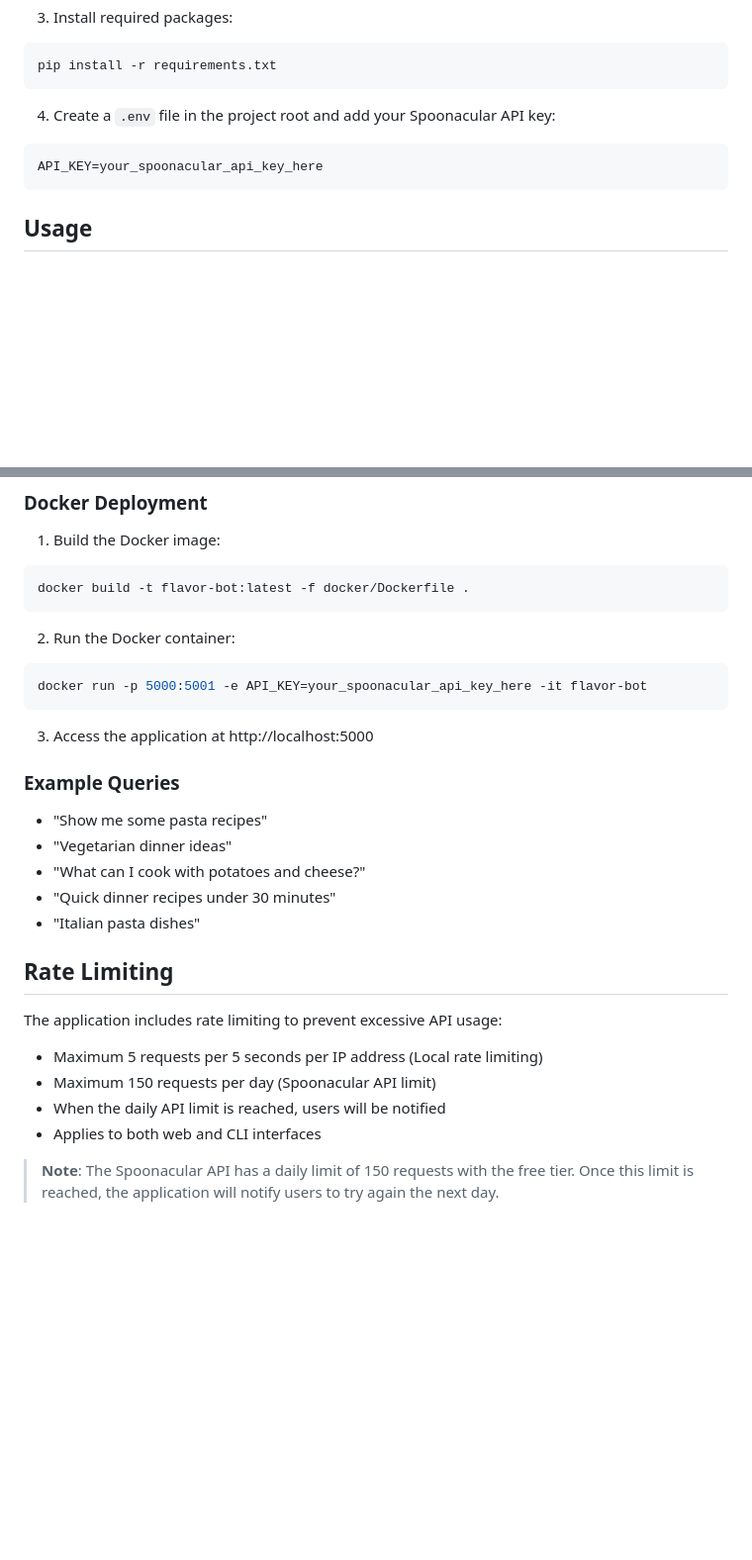
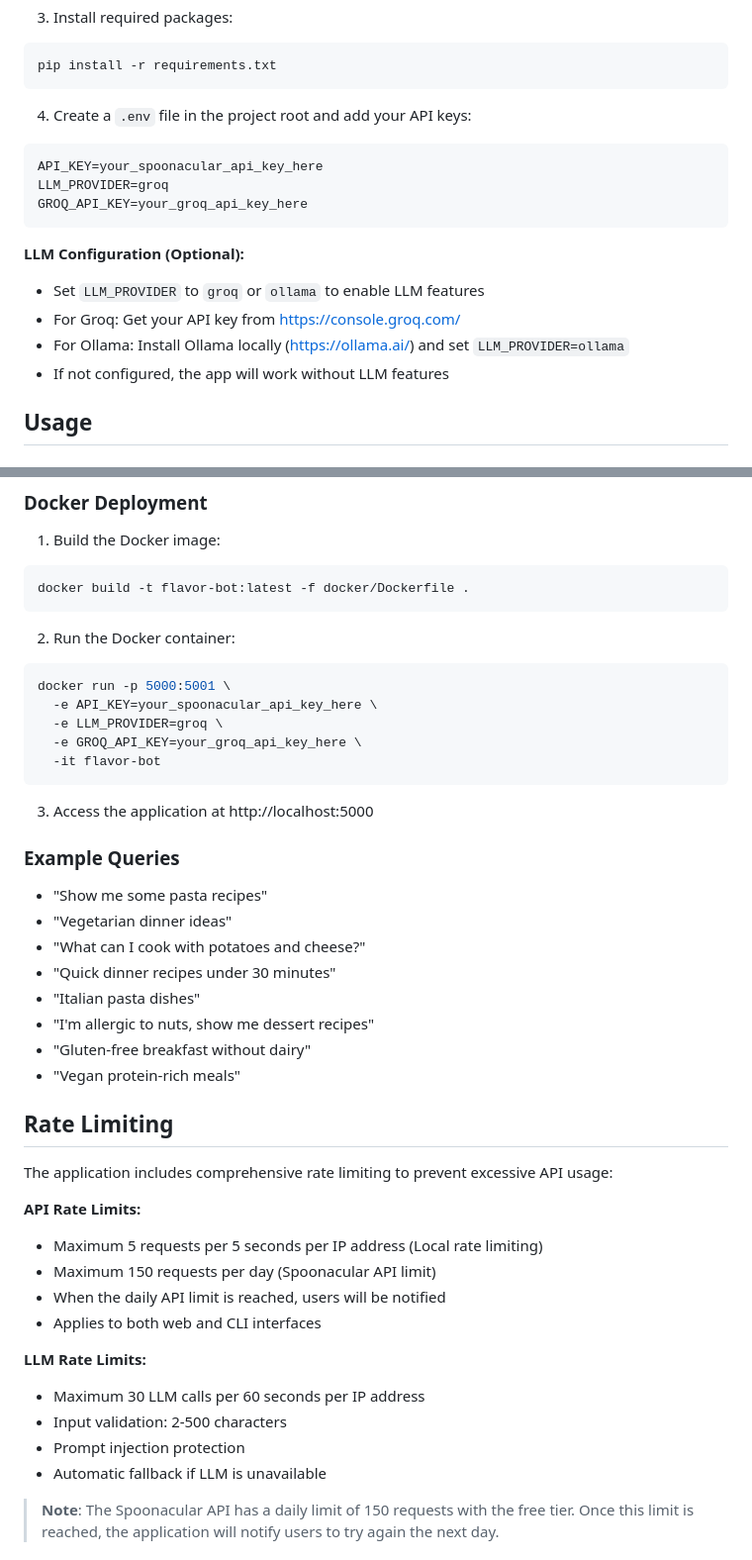
Before and after one commit to ckakgun/flavor-bot, a Markdown page: README.md, 2 parts joined by grey strips. Shown at 99% size. GitHub-like rendering; blank space fills up the shorter version.

````diff
--- a/README.md
+++ b/README.md
@@ -65,10 +78,18 @@ source .venv/bin/activate  # On Windows: .venv\Scripts\activate
 pip install -r requirements.txt
 ```
 
-4. Create a `.env` file in the project root and add your Spoonacular API key:
+4. Create a `.env` file in the project root and add your API keys:
 ```
 API_KEY=your_spoonacular_api_key_here
+LLM_PROVIDER=groq
+GROQ_API_KEY=your_groq_api_key_here
 ```
+
+**LLM Configuration (Optional):**
+- Set `LLM_PROVIDER` to `groq` or `ollama` to enable LLM features
+- For Groq: Get your API key from https://console.groq.com/
+- For Ollama: Install Ollama locally (https://ollama.ai/) and set `LLM_PROVIDER=ollama`
+- If not configured, the app will work without LLM features
 
 ## Usage
 
@@ -93,7 +114,11 @@ docker build -t flavor-bot:latest -f docker/Dockerfile .
 
 2. Run the Docker container:
 ```bash
-docker run -p 5000:5001 -e API_KEY=your_spoonacular_api_key_here -it flavor-bot
+docker run -p 5000:5001 \
+  -e API_KEY=your_spoonacular_api_key_here \
+  -e LLM_PROVIDER=groq \
+  -e GROQ_API_KEY=your_groq_api_key_here \
+  -it flavor-bot
 ```
 
 3. Access the application at http://localhost:5000
@@ -104,13 +129,24 @@ docker run -p 5000:5001 -e API_KEY=your_spoonacular_api_key_here -it flavor-bot
 - "What can I cook with potatoes and cheese?"
 - "Quick dinner recipes under 30 minutes"
 - "Italian pasta dishes"
+- "I'm allergic to nuts, show me dessert recipes"
+- "Gluten-free breakfast without dairy"
+- "Vegan protein-rich meals"
 
 ## Rate Limiting
-The application includes rate limiting to prevent excessive API usage:
+The application includes comprehensive rate limiting to prevent excessive API usage:
+
+**API Rate Limits:**
 - Maximum 5 requests per 5 seconds per IP address (Local rate limiting)
 - Maximum 150 requests per day (Spoonacular API limit)
 - When the daily API limit is reached, users will be notified
 - Applies to both web and CLI interfaces
+
+**LLM Rate Limits:**
+- Maximum 30 LLM calls per 60 seconds per IP address
+- Input validation: 2-500 characters
+- Prompt injection protection
+- Automatic fallback if LLM is unavailable
 
 > **Note**: The Spoonacular API has a daily limit of 150 requests with the free tier. Once this limit is reached, the application will notify users to try again the next day.
 
````
Also changed, not shown: other parts of README.md (+41 -2 lines).
